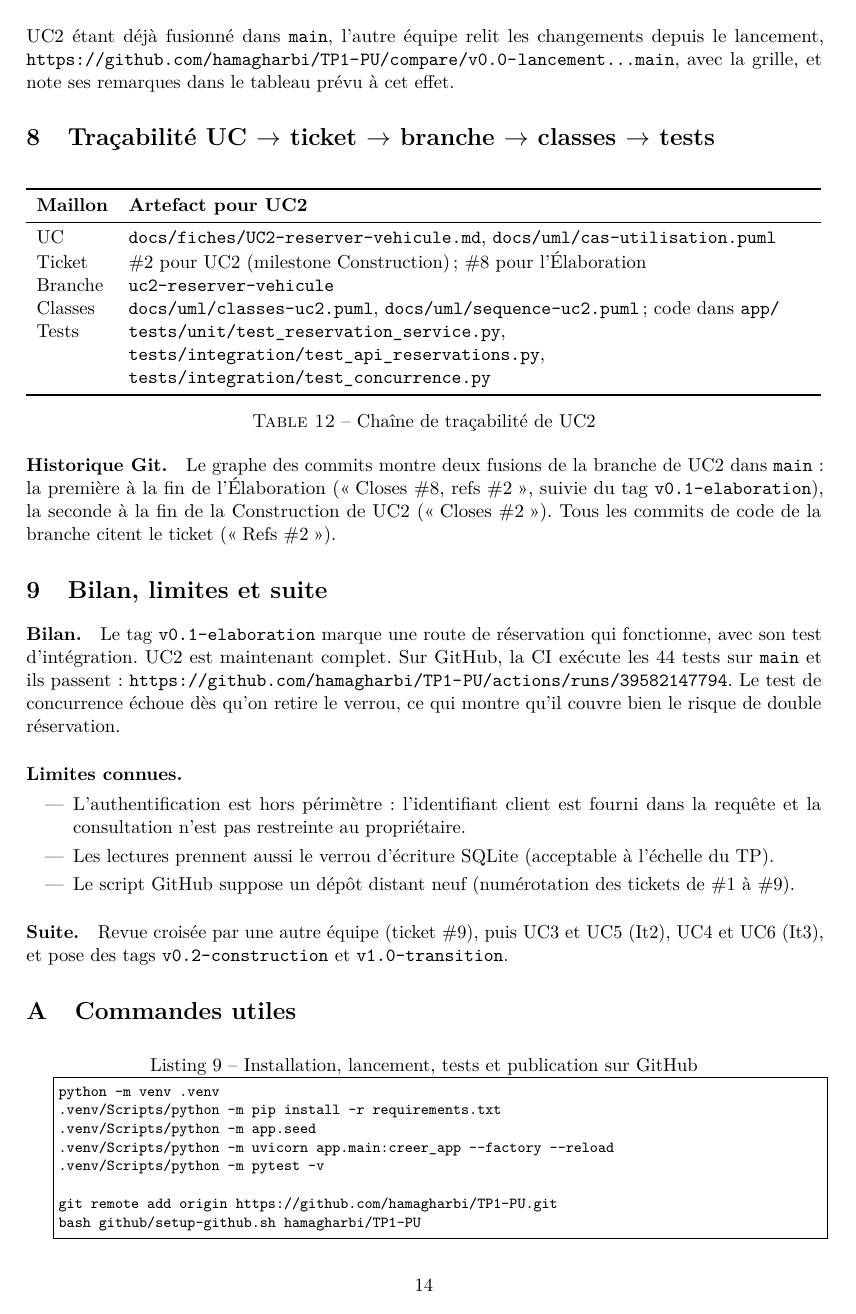
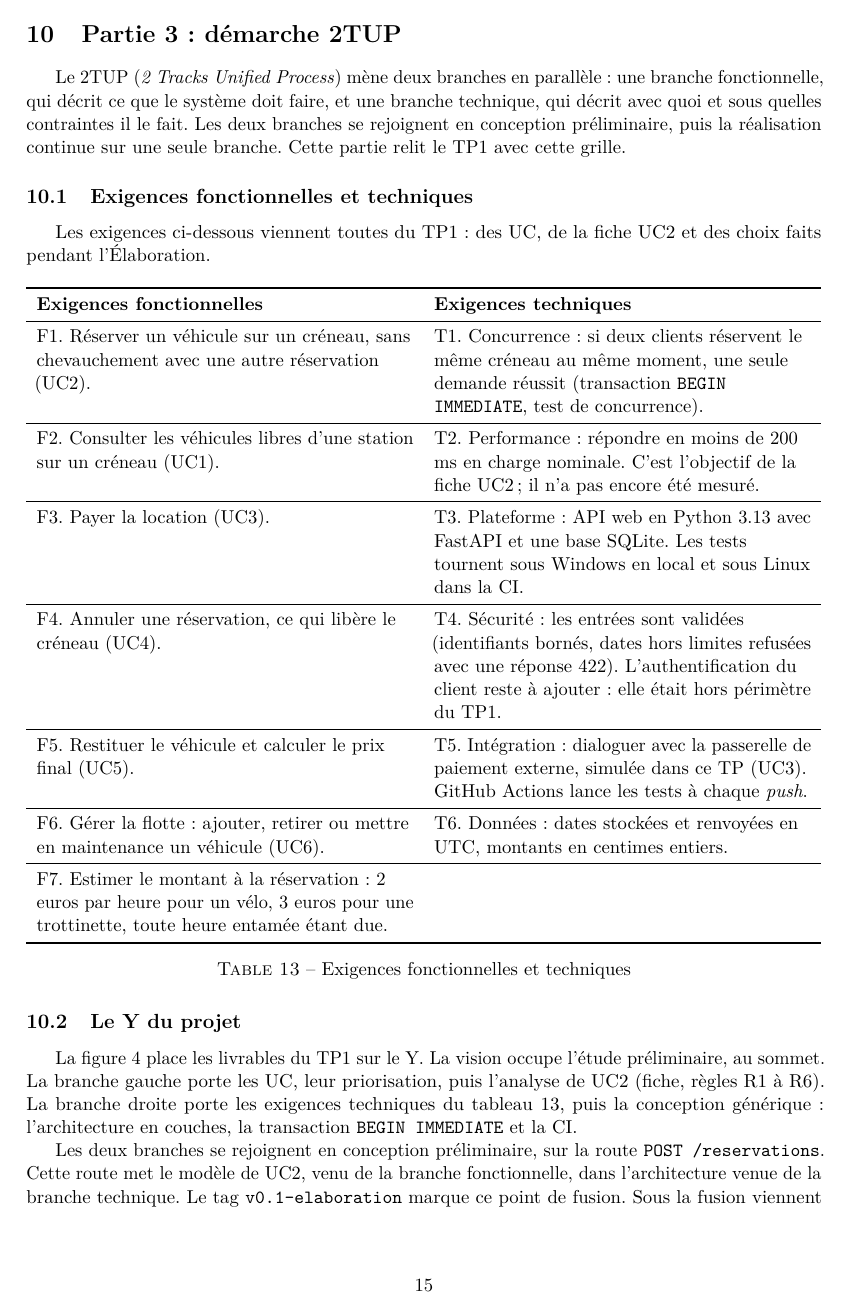
Before and after one commit to hamagharbi/TP1-PU, a LaTeX document (docs/rapport/rapport-tp1.tex): page 15 of 15 before the commit and page 16 of 18 after it. Compiled offline with pdfLaTeX.

Commit message:
docs: partie 2TUP du rapport (exigences, diagramme en Y, contraintes techniques)

```diff
--- a/docs/rapport/rapport-tp1.tex
+++ b/docs/rapport/rapport-tp1.tex
@@ -853,3 +853,70 @@ risque de double réservation.
 Revue croisée par une autre équipe (ticket \#9), puis UC3 et UC5 (It2), UC4 et UC6
 (It3), et pose des tags \texttt{v0.2-construction} et \texttt{v1.0-transition}.
 
+\clearpage
+% ===============================================================
+\section{Partie 3 : démarche 2TUP}
+% ===============================================================
+
+Le 2TUP (\emph{2 Tracks Unified Process}) mène deux branches en parallèle : une
+branche fonctionnelle, qui décrit ce que le système doit faire, et une branche
+technique, qui décrit avec quoi et sous quelles contraintes il le fait. Les deux
+branches se rejoignent en conception préliminaire, puis la réalisation continue sur
+une seule branche. Cette partie relit le TP1 avec cette grille.
+
+\subsection{Exigences fonctionnelles et techniques}
+
+Les exigences ci-dessous viennent toutes du TP1 : des UC, de la fiche UC2 et des
+choix faits pendant l'Élaboration.
+
+\begin{table}[H]
+\centering
+\begin{tabularx}{\textwidth}{L L}
+\toprule
+\textbf{Exigences fonctionnelles} & \textbf{Exigences techniques} \\
+\midrule
+F1. Réserver un véhicule sur un créneau, sans chevauchement avec une autre
+réservation (UC2). &
+T1. Concurrence : si deux clients réservent le même créneau au même moment, une
+seule demande réussit (transaction \texttt{BEGIN IMMEDIATE}, test de concurrence). \\
+\midrule
+F2. Consulter les véhicules libres d'une station sur un créneau (UC1). &
+T2. Performance : répondre en moins de 200 ms en charge nominale. C'est l'objectif
+de la fiche UC2 ; il n'a pas encore été mesuré. \\
+\midrule
+F3. Payer la location (UC3). &
+T3. Plateforme : API web en Python 3.13 avec FastAPI et une base SQLite. Les tests
+tournent sous Windows en local et sous Linux dans la CI. \\
+\midrule
+F4. Annuler une réservation, ce qui libère le créneau (UC4). &
+T4. Sécurité : les entrées sont validées (identifiants bornés, dates hors limites
+refusées avec une réponse 422). L'authentification du client reste à ajouter : elle
+était hors périmètre du TP1. \\
+\midrule
+F5. Restituer le véhicule et calculer le prix final (UC5). &
+T5. Intégration : dialoguer avec la passerelle de paiement externe, simulée dans ce
+TP (UC3). GitHub Actions lance les tests à chaque \emph{push}. \\
+\midrule
+F6. Gérer la flotte : ajouter, retirer ou mettre en maintenance un véhicule (UC6). &
+T6. Données : dates stockées et renvoyées en UTC, montants en centimes entiers. \\
+\midrule
+F7. Estimer le montant à la réservation : 2 euros par heure pour un vélo, 3 euros
+pour une trottinette, toute heure entamée étant due. & \\
+\bottomrule
+\end{tabularx}
+\caption{Exigences fonctionnelles et techniques}
+\label{tab:exigences}
+\end{table}
+
+\subsection{Le Y du projet}
+
+La figure~\ref{fig:2tup-y} place les livrables du TP1 sur le Y. La vision occupe
+l'étude préliminaire, au sommet. La branche gauche porte les UC, leur priorisation,
+puis l'analyse de UC2 (fiche, règles R1 à R6). La branche droite porte les
+exigences techniques du tableau~\ref{tab:exigences}, puis la conception générique :
+l'architecture en couches, la transaction \texttt{BEGIN IMMEDIATE} et la CI.
+
+Les deux branches se rejoignent en conception préliminaire, sur la route
+\texttt{POST /reservations}. Cette route met le modèle de UC2, venu de la branche
+fonctionnelle, dans l'architecture venue de la branche technique. Le tag
+\texttt{v0.1-elaboration} marque ce point de fusion. Sous la fusion viennent les
@@ -855,0 +930,2 @@ Revue croisée par une autre équipe (ticket \#9), puis UC3 et UC5 (It2), UC4 et
+\label{fig:2tup-y}
+\end{figure}
```
Also changed, not shown: README.md, docs/rapport/figures/2tup-y.png (added), docs/rapport/rapport-tp1.pdf, docs/uml/2tup-y.png (added), docs/rapport/rapport-tp1.tex (39 more changed lines), 1 other file.
